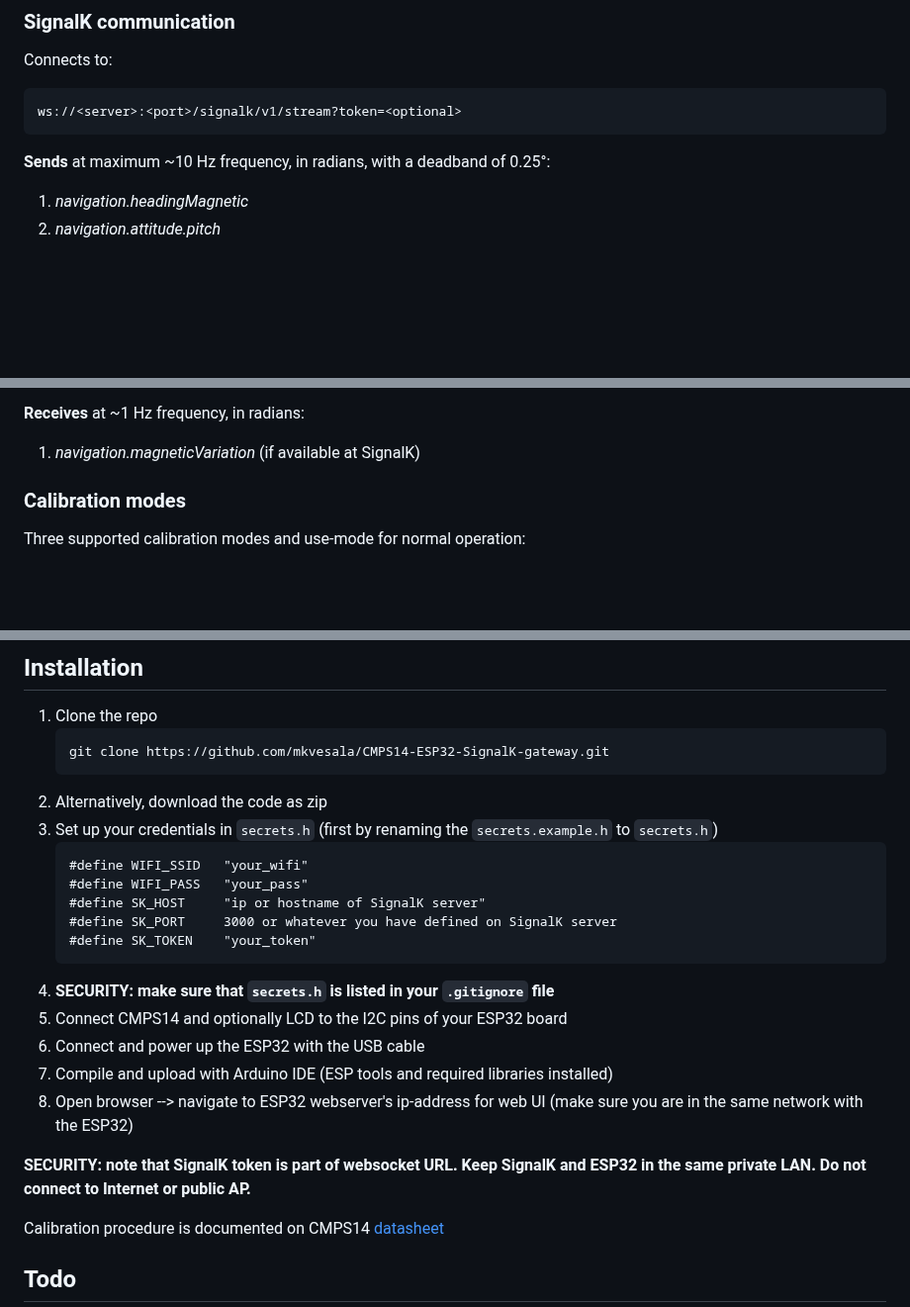
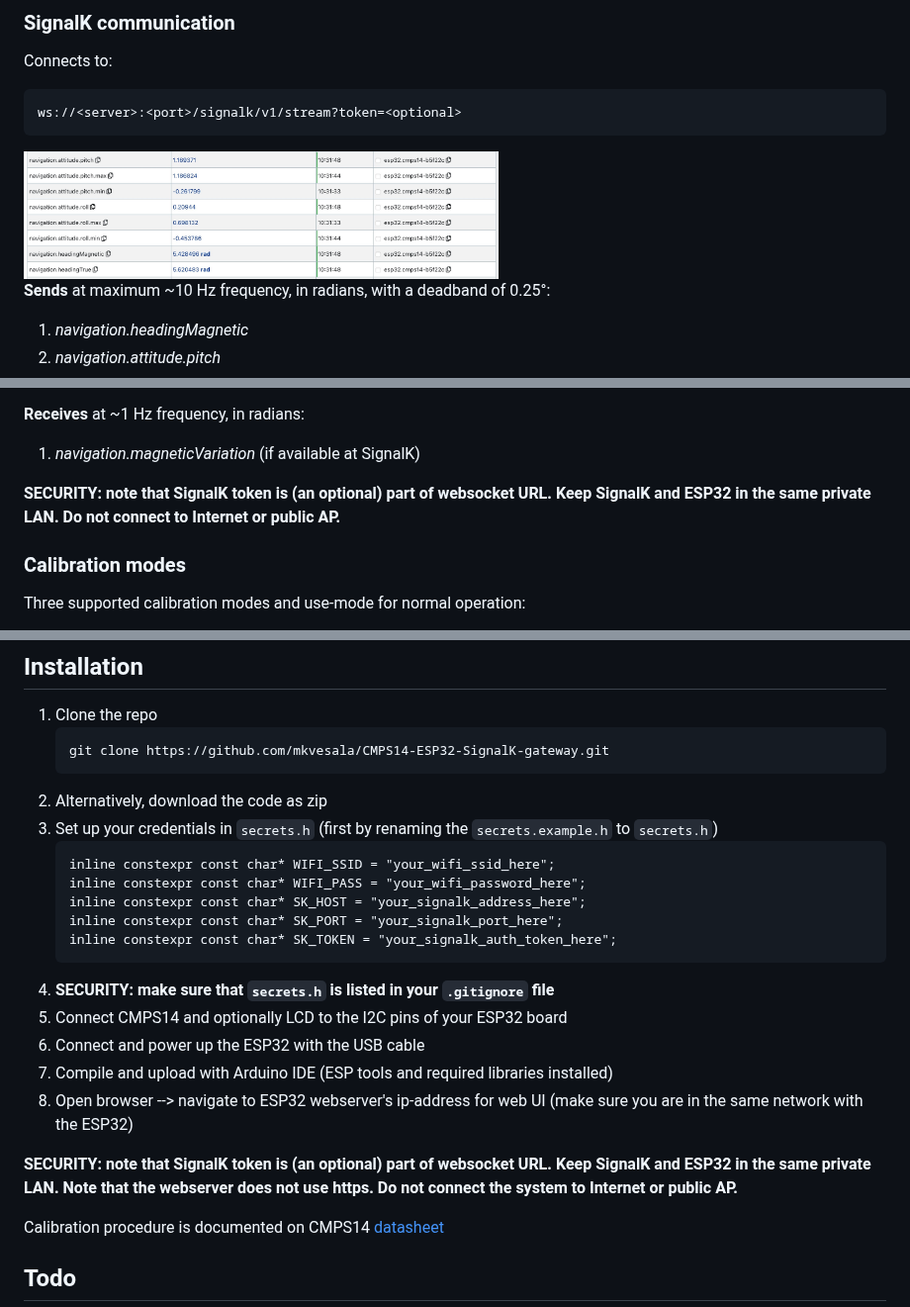
Before and after one commit to mkvesala/CMPS14-ESP32-SignalK-gateway, a Markdown page: README.md, 3 parts joined by grey strips. Shown at 99% size. Rendered like a GitHub page; pictures changed too: paths.jpeg (added); blank space fills up the shorter version.

Commit message:
Added paths.jpeg. updated secrets.example.h as the #DEFINE macros have now been eliminated and thus, changed also SignalKBroker's websocket URL handling.

````diff
--- a/README.md
+++ b/README.md
@@ -170,6 +170,8 @@ Connects to:
 ws://<server>:<port>/signalk/v1/stream?token=<optional>
 ```
 
+<img src="paths.jpeg" width="480">
+
 **Sends** at maximum ~10 Hz frequency, in radians, with a deadband of 0.25°:
 
 1. *navigation.headingMagnetic*
@@ -189,6 +191,8 @@ The min and max values reset to zero on ESP32 restart and after applying attitud
 **Receives** at ~1 Hz frequency, in radians:
 
 1. *navigation.magneticVariation* (if available at SignalK)
+
+**SECURITY: note that SignalK token is (an optional) part of websocket URL. Keep SignalK and ESP32 in the same private LAN. Do not connect to Internet or public AP.**
 
 ### Calibration modes
 
@@ -377,11 +381,11 @@ Using different display can be done within `DisplayManager` class while ensuring
 2. Alternatively, download the code as zip
 3. Set up your credentials in `secrets.h` (first by renaming the `secrets.example.h` to `secrets.h`)
    ```
-   #define WIFI_SSID   "your_wifi"
-   #define WIFI_PASS   "your_pass"
-   #define SK_HOST     "ip or hostname of SignalK server"
-   #define SK_PORT     3000 or whatever you have defined on SignalK server
-   #define SK_TOKEN    "your_token"
+   inline constexpr const char* WIFI_SSID = "your_wifi_ssid_here";
+   inline constexpr const char* WIFI_PASS = "your_wifi_password_here";
+   inline constexpr const char* SK_HOST = "your_signalk_address_here";
+   inline constexpr const char* SK_PORT = "your_signalk_port_here";
+   inline constexpr const char* SK_TOKEN = "your_signalk_auth_token_here";
    ```
 4. **SECURITY: make sure that `secrets.h` is listed in your `.gitignore` file**
 5. Connect CMPS14 and optionally LCD to the I2C pins of your ESP32 board
@@ -389,7 +393,7 @@ Using different display can be done within `DisplayManager` class while ensuring
 7. Compile and upload with Arduino IDE (ESP tools and required libraries installed)
 8. Open browser --> navigate to ESP32 webserver's ip-address for web UI (make sure you are in the same network with the ESP32)
 
-**SECURITY: note that SignalK token is part of websocket URL. Keep SignalK and ESP32 in the same private LAN. Do not connect to Internet or public AP.**
+**SECURITY: note that SignalK token is (an optional) part of websocket URL. Keep SignalK and ESP32 in the same private LAN. Note that the webserver does not use https. Do not connect the system to Internet or public AP.**
 
 Calibration procedure is documented on CMPS14 [datasheet](https://www.robot-electronics.co.uk/files/cmps14.pdf)
 
````
Also changed, not shown: other parts of README.md (+1 -1 lines), 2 other files.
